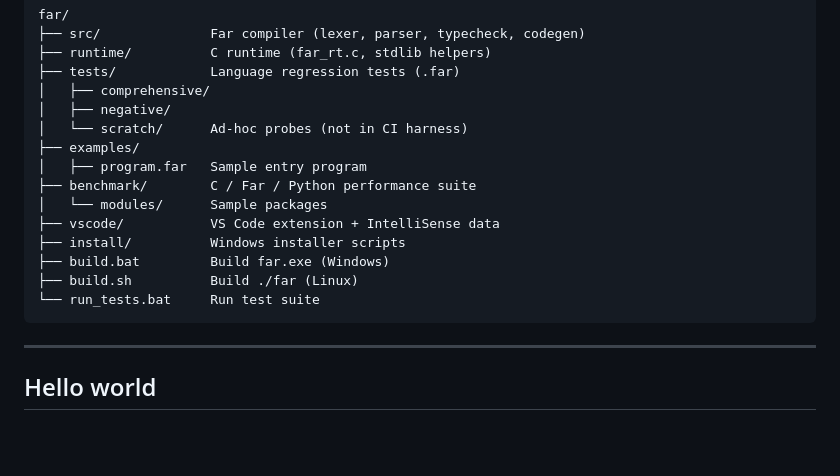
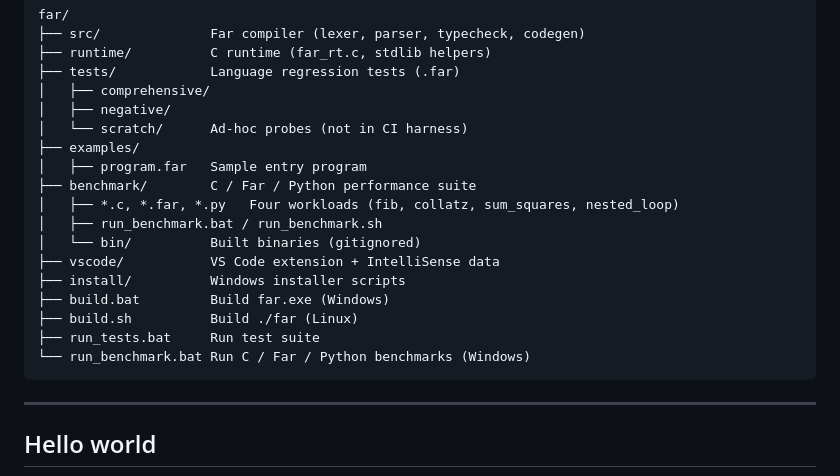
Before and after one commit to AryanFarhadi/Far, a Markdown page: README.md, the part around one of its changes. GitHub-like rendering; blank space fills up the shorter version.

````diff
--- a/README.md
+++ b/README.md
@@ -279,12 +304,15 @@ far/
 ├── examples/
 │   ├── program.far   Sample entry program
 ├── benchmark/        C / Far / Python performance suite
-│   └── modules/      Sample packages
+│   ├── *.c, *.far, *.py   Four workloads (fib, collatz, sum_squares, nested_loop)
+│   ├── run_benchmark.bat / run_benchmark.sh
+│   └── bin/          Built binaries (gitignored)
 ├── vscode/           VS Code extension + IntelliSense data
 ├── install/          Windows installer scripts
 ├── build.bat         Build far.exe (Windows)
 ├── build.sh          Build ./far (Linux)
-└── run_tests.bat     Run test suite
+├── run_tests.bat     Run test suite
+└── run_benchmark.bat Run C / Far / Python benchmarks (Windows)
 ```
 
 ---
````
Also changed, not shown: other parts of README.md (+41 -16 lines).
